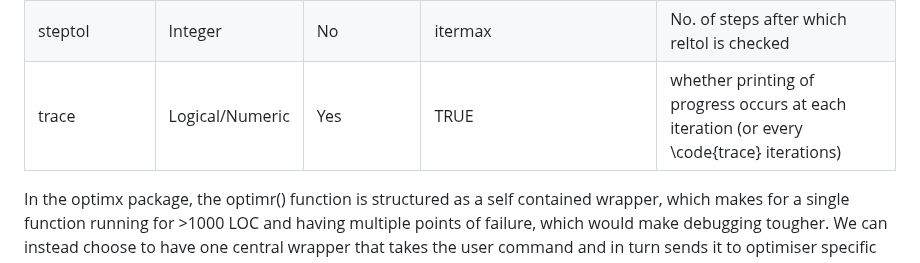
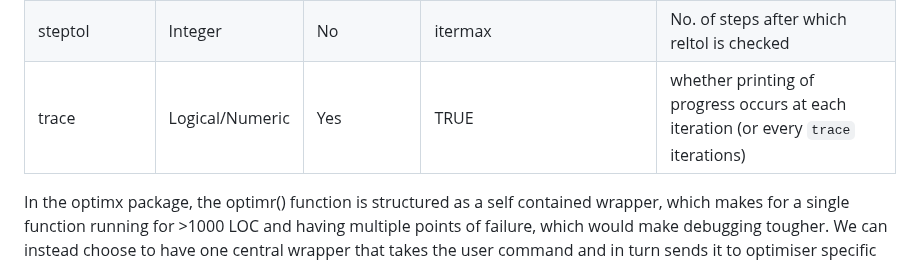
Before and after one commit to arqamrp/stochoptimtests, a Markdown page: temp/coding.md, the part around the change. GitHub-like rendering.

```diff
--- a/temp/coding.md
+++ b/temp/coding.md
@@ -58,7 +58,7 @@ The documentation does not include default values for all the parameters, so the
 | c | Numeric (0, 1] | No | - | Controls the speed of the crossover adaptation|
 | reltol | Numeric (0,1] | No | sqrt(.Machine$double.eps) ~ 1e-8 | relative convergence tolerance |
 | steptol | Integer | No | itermax | No. of steps after which reltol is checked |
-| trace | Logical/Numeric | Yes | TRUE  | whether printing of progress occurs at each iteration (or every \code{trace} iterations) |
+| trace | Logical/Numeric | Yes | TRUE  | whether printing of progress occurs at each iteration (or every `trace` iterations) |
 
 
 In the optimx package, the optimr() function is structured as a self contained wrapper, which makes for a single function running for >1000 LOC and having multiple points of failure, which would make debugging tougher.
```
